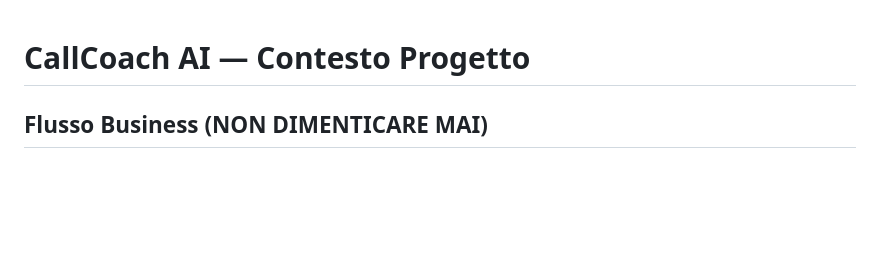
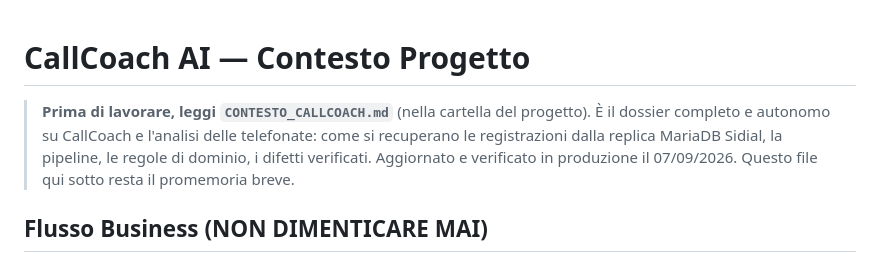
Before and after one commit to pierluigipontecorvo-bot/callcoach-ai, a Markdown page: CLAUDE.md, the part around the change. Rendered like a GitHub page; blank space fills up the shorter version.

Commit message:
CLAUDE.md rimanda al dossier CallCoach come prima lettura
Così ogni sessione nuova aperta in questa cartella trova da sola
CONTESTO_CALLCOACH.md, senza doverlo nominare a mano.

Co-Authored-By: Claude Fable 5.1 <noreply@anthropic.com>

```diff
--- a/CLAUDE.md
+++ b/CLAUDE.md
@@ -1,4 +1,10 @@
 # CallCoach AI — Contesto Progetto
+
+> **Prima di lavorare, leggi `CONTESTO_CALLCOACH.md`** (nella cartella del progetto).
+> È il dossier completo e autonomo su CallCoach e l'analisi delle telefonate:
+> come si recuperano le registrazioni dalla replica MariaDB Sidial, la pipeline,
+> le regole di dominio, i difetti verificati. Aggiornato e verificato in
+> produzione il 07/09/2026. Questo file qui sotto resta il promemoria breve.
 
 ## Flusso Business (NON DIMENTICARE MAI)
 
```
